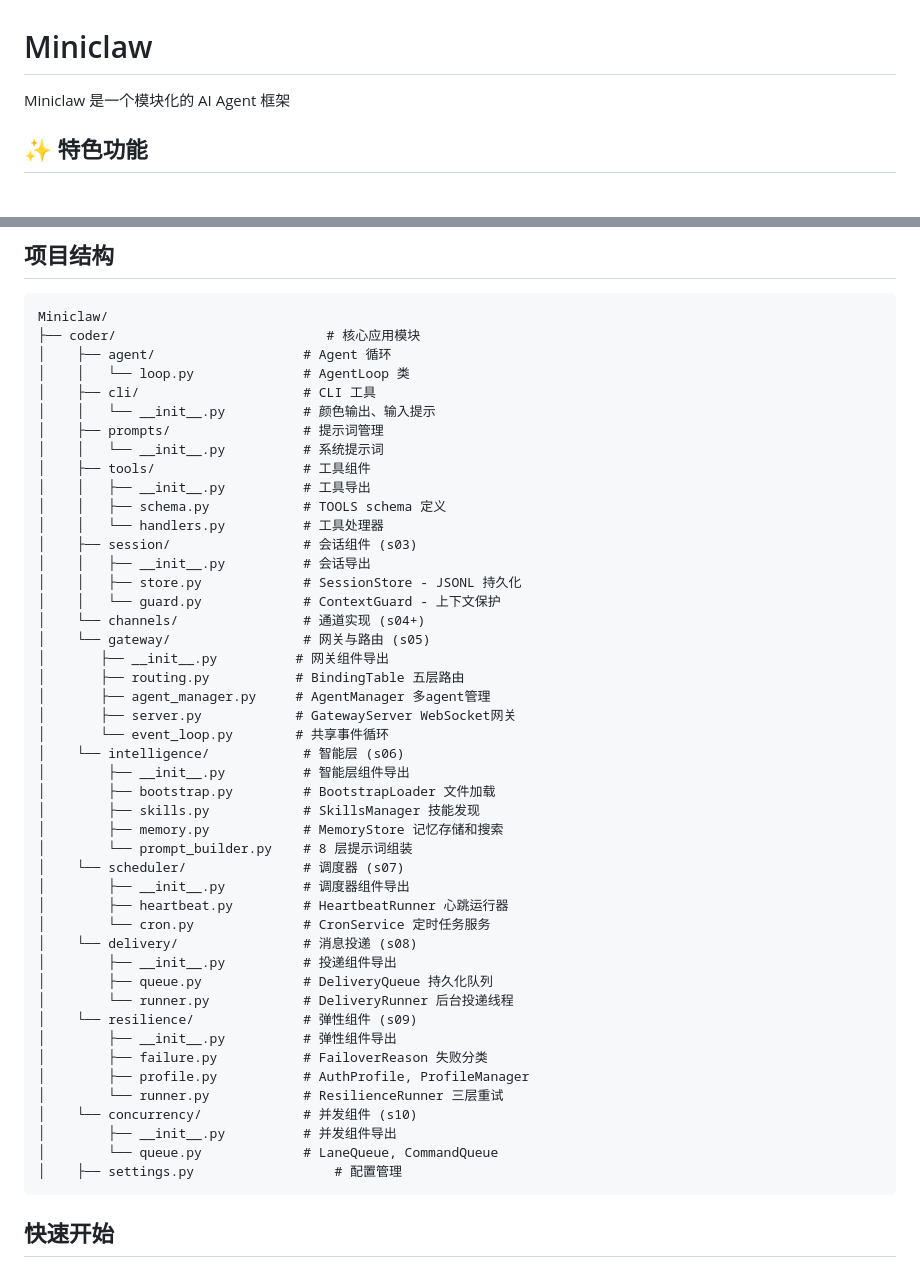
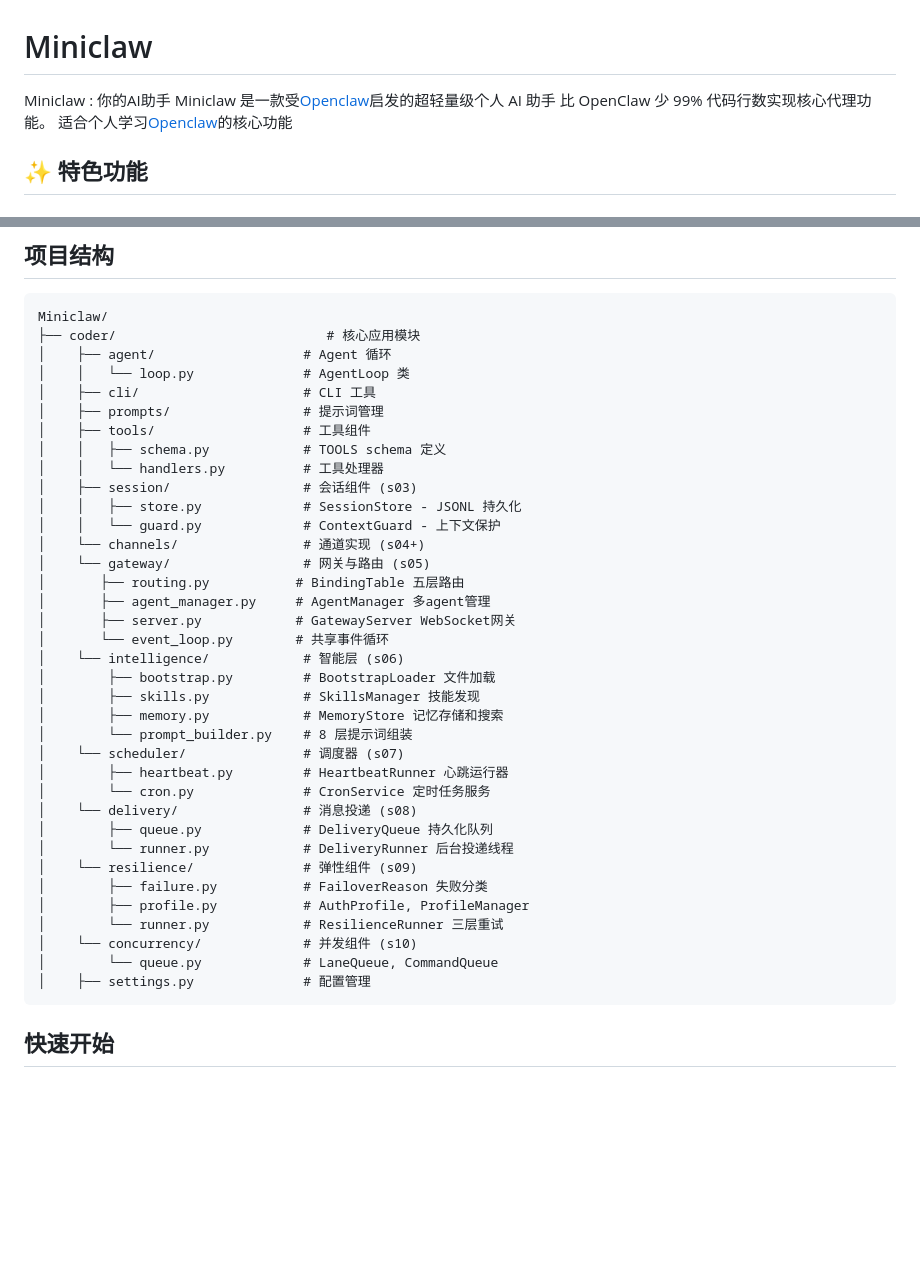
Before and after one commit to ianchen-dev/miniclaw, a Markdown page: README.md, 2 parts joined by grey strips. Drawn GitHub-style; blank space fills up the shorter version.

Commit message:
feat: README

````diff
--- a/README.md
+++ b/README.md
@@ -1,6 +1,9 @@
 # Miniclaw
 
-Miniclaw 是一个模块化的 AI Agent 框架
+Miniclaw : 你的AI助手
+Miniclaw 是一款受[Openclaw](https://github.com/openclaw/openclaw)启发的超轻量级个人 AI 助手
+比 OpenClaw 少 99% 代码行数实现核心代理功能。
+适合个人学习[Openclaw](https://github.com/openclaw/openclaw)的核心功能
 
 ## ✨ 特色功能
 
@@ -27,47 +30,37 @@ Miniclaw/
 │    ├── agent/                   # Agent 循环
 │    │   └── loop.py              # AgentLoop 类
 │    ├── cli/                     # CLI 工具
-│    │   └── __init__.py          # 颜色输出、输入提示
 │    ├── prompts/                 # 提示词管理
-│    │   └── __init__.py          # 系统提示词
 │    ├── tools/                   # 工具组件
-│    │   ├── __init__.py          # 工具导出
 │    │   ├── schema.py            # TOOLS schema 定义
 │    │   └── handlers.py          # 工具处理器
 │    ├── session/                 # 会话组件 (s03)
-│    │   ├── __init__.py          # 会话导出
 │    │   ├── store.py             # SessionStore - JSONL 持久化
 │    │   └── guard.py             # ContextGuard - 上下文保护
 │    └── channels/                # 通道实现 (s04+)
 │    └── gateway/                 # 网关与路由 (s05)
-│       ├── __init__.py          # 网关组件导出
 │       ├── routing.py           # BindingTable 五层路由
 │       ├── agent_manager.py     # AgentManager 多agent管理
 │       ├── server.py            # GatewayServer WebSocket网关
 │       └── event_loop.py        # 共享事件循环
 │    └── intelligence/            # 智能层 (s06)
-│        ├── __init__.py          # 智能层组件导出
 │        ├── bootstrap.py         # BootstrapLoader 文件加载
 │        ├── skills.py            # SkillsManager 技能发现
 │        ├── memory.py            # MemoryStore 记忆存储和搜索
 │        └── prompt_builder.py    # 8 层提示词组装
 │    └── scheduler/               # 调度器 (s07)
-│        ├── __init__.py          # 调度器组件导出
 │        ├── heartbeat.py         # HeartbeatRunner 心跳运行器
 │        └── cron.py              # CronService 定时任务服务
 │    └── delivery/                # 消息投递 (s08)
-│        ├── __init__.py          # 投递组件导出
 │        ├── queue.py             # DeliveryQueue 持久化队列
 │        └── runner.py            # DeliveryRunner 后台投递线程
 │    └── resilience/              # 弹性组件 (s09)
-│        ├── __init__.py          # 弹性组件导出
 │        ├── failure.py           # FailoverReason 失败分类
 │        ├── profile.py           # AuthProfile, ProfileManager
 │        └── runner.py            # ResilienceRunner 三层重试
 │    └── concurrency/             # 并发组件 (s10)
-│        ├── __init__.py          # 并发组件导出
 │        └── queue.py             # LaneQueue, CommandQueue
-│    ├── settings.py                  # 配置管理
+│    ├── settings.py              # 配置管理
 ```
 
 ## 快速开始
````
